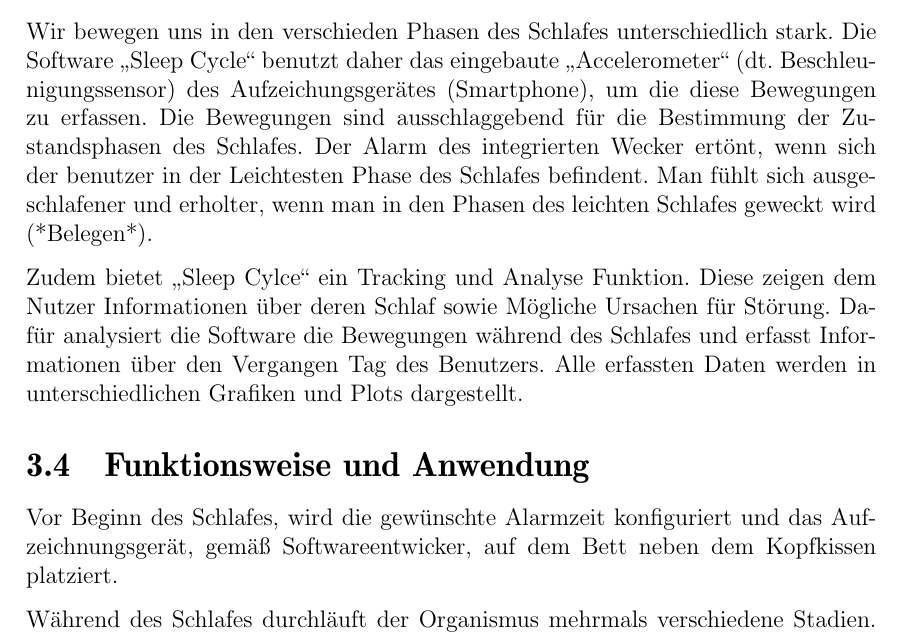
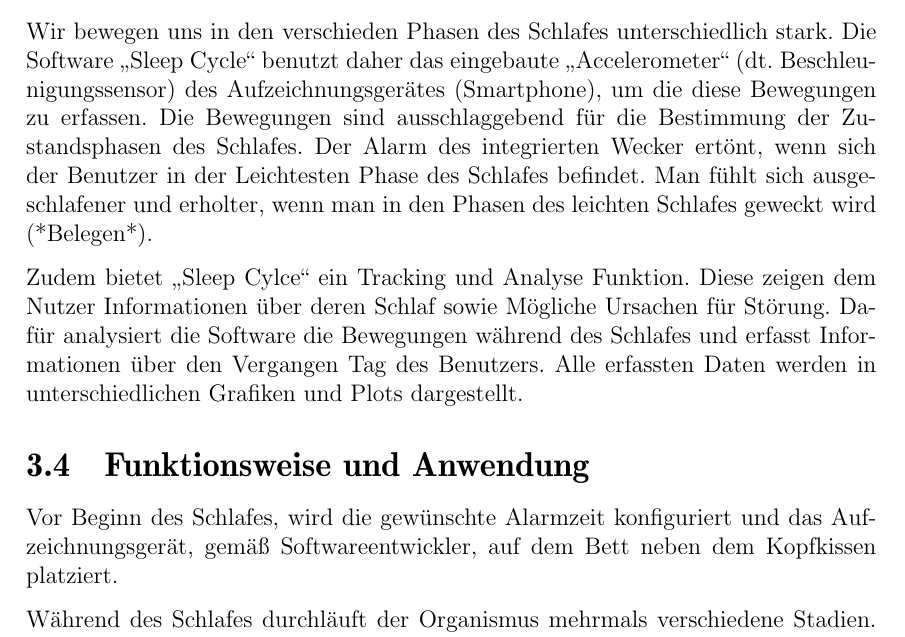
Before and after one commit to napcae/wab3, a LaTeX thesis (00_Projektdokumentation/01_Dokumentation/thesis.tex, which reads 00_Projektdokumentation/01_Dokumentation/apps.tex): part of page 13 of 33, cut so that both start at the same text. Compiled offline with pdfLaTeX.

Commit message:
SleepCycle Rechtschreibfehler

```diff
--- a/00_Projektdokumentation/01_Dokumentation/apps.tex
+++ b/00_Projektdokumentation/01_Dokumentation/apps.tex
@@ -66,13 +66,13 @@
 %% ==============================
 \label{ch:Apps:sec:SleepCycle}
 
-Wir bewegen uns in den verschieden Phasen des Schlafes unterschiedlich stark. Die Software „Sleep Cycle“ benutzt daher das eingebaute „Accelerometer“ (dt. Beschleunigungssensor) des Aufzeichungsgerätes (Smartphone), um die diese Bewegungen zu erfassen. Die Bewegungen sind ausschlaggebend für die Bestimmung der Zustandsphasen des Schlafes. Der Alarm des integrierten Wecker ertönt, wenn sich der benutzer in der Leichtesten Phase des Schlafes befindent. Man fühlt sich ausgeschlafener und erholter, wenn man in den Phasen des leichten Schlafes geweckt wird (*Belegen*).
+Wir bewegen uns in den verschieden Phasen des Schlafes unterschiedlich stark. Die Software „Sleep Cycle“ benutzt daher das eingebaute „Accelerometer“ (dt. Beschleunigungssensor) des Aufzeichnungsgerätes (Smartphone), um die diese Bewegungen zu erfassen. Die Bewegungen sind ausschlaggebend für die Bestimmung der Zustandsphasen des Schlafes. Der Alarm des integrierten Wecker ertönt, wenn sich der Benutzer in der Leichtesten Phase des Schlafes befindet. Man fühlt sich ausgeschlafener und erholter, wenn man in den Phasen des leichten Schlafes geweckt wird (*Belegen*).
 
 Zudem bietet „Sleep Cylce“ ein Tracking und Analyse Funktion. Diese zeigen dem Nutzer Informationen über deren Schlaf sowie Mögliche Ursachen für Störung. Dafür analysiert die Software die Bewegungen während des Schlafes und erfasst Informationen über den Vergangen Tag des Benutzers. Alle erfassten Daten werden in unterschiedlichen Grafiken und Plots dargestellt.
 
 \section{Funktionsweise und Anwendung}
 
-Vor Beginn des Schlafes, wird die gewünschte Alarmzeit konfiguriert und das Aufzeichnungsgerät, gemäß Softwareentwicker, auf dem Bett neben dem Kopfkissen platziert.
+Vor Beginn des Schlafes, wird die gewünschte Alarmzeit konfiguriert und das Aufzeichnungsgerät, gemäß Softwareentwickler, auf dem Bett neben dem Kopfkissen platziert.
 
 Während des Schlafes durchläuft der Organismus mehrmals verschiedene Stadien. Diese lauten (*Belegen*):
 
```
Also changed, not shown: 00_Projektdokumentation/01_Dokumentation/thesis.bbl (added), 00_Projektdokumentation/01_Dokumentation/thesis.ind (added), 00_Projektdokumentation/01_Dokumentation/thesis.pdf, 18 other files.
